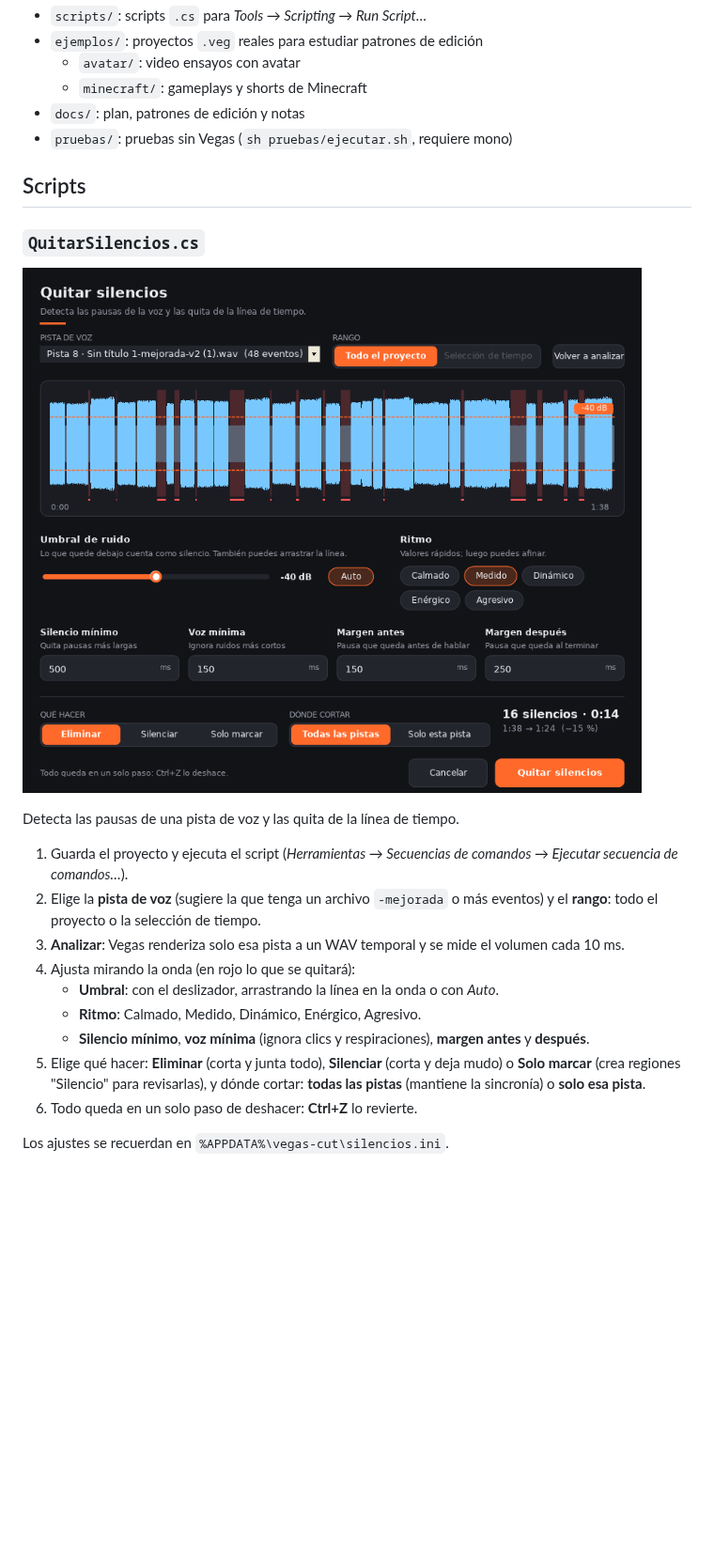
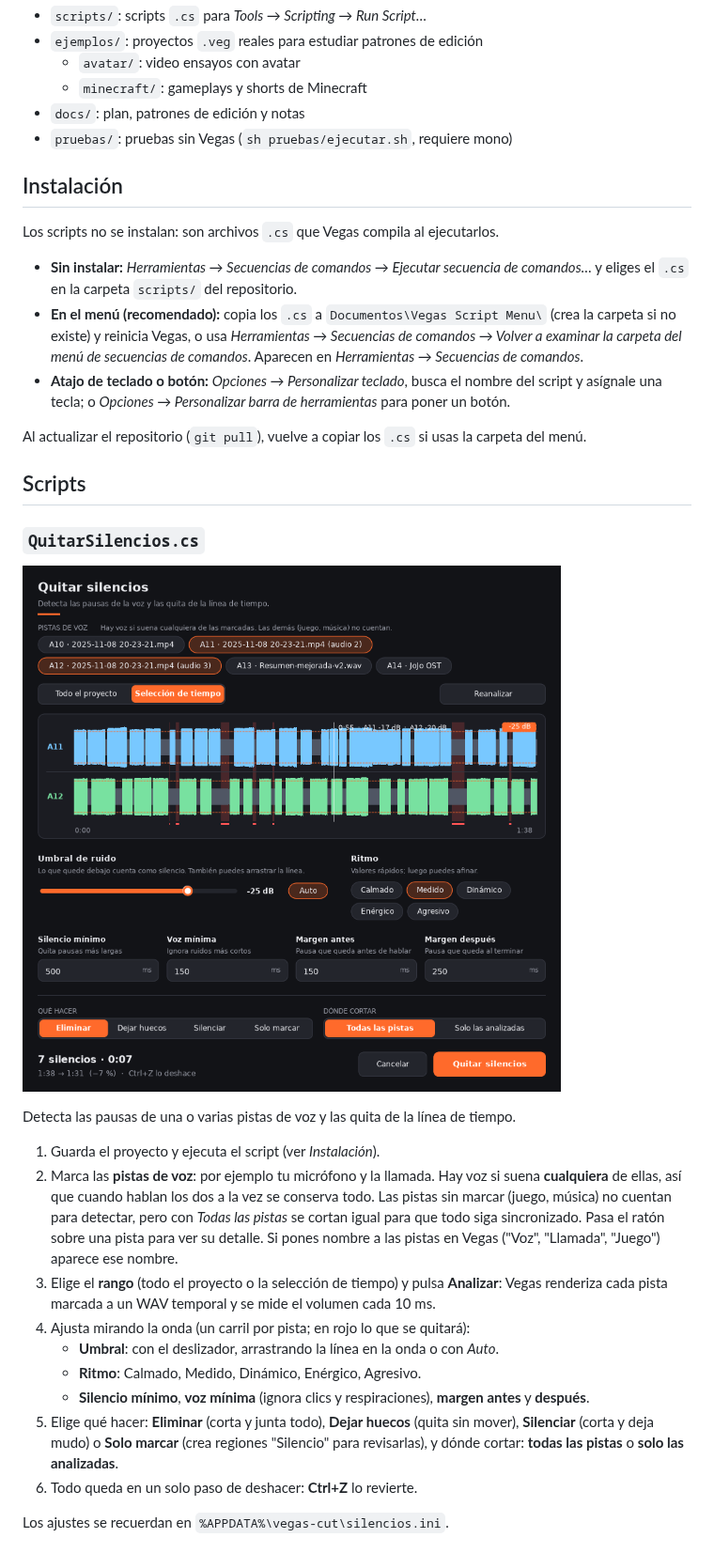
Before and after one commit to GG-II/vegas-cut, a Markdown page: README.md, the part around the change. Shown at 94% size. Rendered like a GitHub page; pictures changed too: docs/img/quitar-silencios.png; blank space fills up the shorter version.

```diff
--- a/README.md
+++ b/README.md
@@ -12,26 +12,44 @@ Herramientas para agilizar la edición en VEGAS Pro 20, inspiradas en AutoCut
 - `docs/`: plan, patrones de edición y notas
 - `pruebas/`: pruebas sin Vegas (`sh pruebas/ejecutar.sh`, requiere mono)
 
+## Instalación
+
+Los scripts no se instalan: son archivos `.cs` que Vegas compila al ejecutarlos.
+
+- **Sin instalar:** *Herramientas → Secuencias de comandos → Ejecutar secuencia de comandos…*
+  y eliges el `.cs` en la carpeta `scripts/` del repositorio.
+- **En el menú (recomendado):** copia los `.cs` a `Documentos\Vegas Script Menu\` (crea la
+  carpeta si no existe) y reinicia Vegas, o usa *Herramientas → Secuencias de comandos →
+  Volver a examinar la carpeta del menú de secuencias de comandos*. Aparecen en
+  *Herramientas → Secuencias de comandos*.
+- **Atajo de teclado o botón:** *Opciones → Personalizar teclado*, busca el nombre del script y
+  asígnale una tecla; o *Opciones → Personalizar barra de herramientas* para poner un botón.
+
+Al actualizar el repositorio (`git pull`), vuelve a copiar los `.cs` si usas la carpeta del menú.
+
 ## Scripts
 
 ### `QuitarSilencios.cs`
 
 ![Ventana de Quitar silencios](docs/img/quitar-silencios.png)
 
-Detecta las pausas de una pista de voz y las quita de la línea de tiempo.
+Detecta las pausas de una o varias pistas de voz y las quita de la línea de tiempo.
 
-1. Guarda el proyecto y ejecuta el script (*Herramientas → Secuencias de comandos →
-   Ejecutar secuencia de comandos…*).
-2. Elige la **pista de voz** (sugiere la que tenga un archivo `-mejorada` o más eventos) y el
-   **rango**: todo el proyecto o la selección de tiempo.
-3. **Analizar**: Vegas renderiza solo esa pista a un WAV temporal y se mide el volumen cada 10 ms.
-4. Ajusta mirando la onda (en rojo lo que se quitará):
+1. Guarda el proyecto y ejecuta el script (ver *Instalación*).
+2. Marca las **pistas de voz**: por ejemplo tu micrófono y la llamada. Hay voz si suena
+   **cualquiera** de ellas, así que cuando hablan los dos a la vez se conserva todo. Las pistas
+   sin marcar (juego, música) no cuentan para detectar, pero con *Todas las pistas* se cortan
+   igual para que todo siga sincronizado. Pasa el ratón sobre una pista para ver su detalle.
+   Si pones nombre a las pistas en Vegas ("Voz", "Llamada", "Juego") aparece ese nombre.
+3. Elige el **rango** (todo el proyecto o la selección de tiempo) y pulsa **Analizar**: Vegas
+   renderiza cada pista marcada a un WAV temporal y se mide el volumen cada 10 ms.
+4. Ajusta mirando la onda (un carril por pista; en rojo lo que se quitará):
    - **Umbral**: con el deslizador, arrastrando la línea en la onda o con *Auto*.
    - **Ritmo**: Calmado, Medido, Dinámico, Enérgico, Agresivo.
    - **Silencio mínimo**, **voz mínima** (ignora clics y respiraciones), **margen antes** y **después**.
-5. Elige qué hacer: **Eliminar** (corta y junta todo), **Silenciar** (corta y deja mudo) o
-   **Solo marcar** (crea regiones "Silencio" para revisarlas), y dónde cortar: **todas las pistas**
-   (mantiene la sincronía) o **solo esa pista**.
+5. Elige qué hacer: **Eliminar** (corta y junta todo), **Dejar huecos** (quita sin mover),
+   **Silenciar** (corta y deja mudo) o **Solo marcar** (crea regiones "Silencio" para revisarlas),
+   y dónde cortar: **todas las pistas** o **solo las analizadas**.
 6. Todo queda en un solo paso de deshacer: **Ctrl+Z** lo revierte.
 
 Los ajustes se recuerdan en `%APPDATA%\vegas-cut\silencios.ini`.
```
Also changed, not shown: 2 other files.
